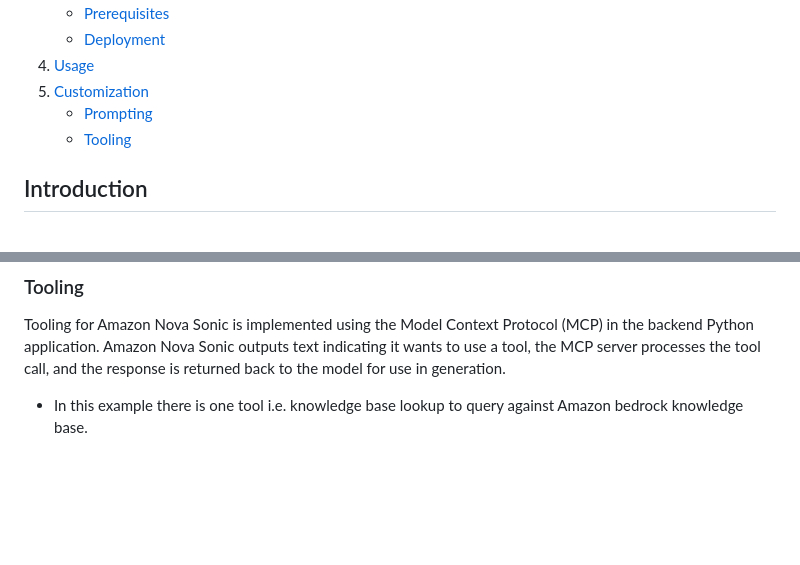
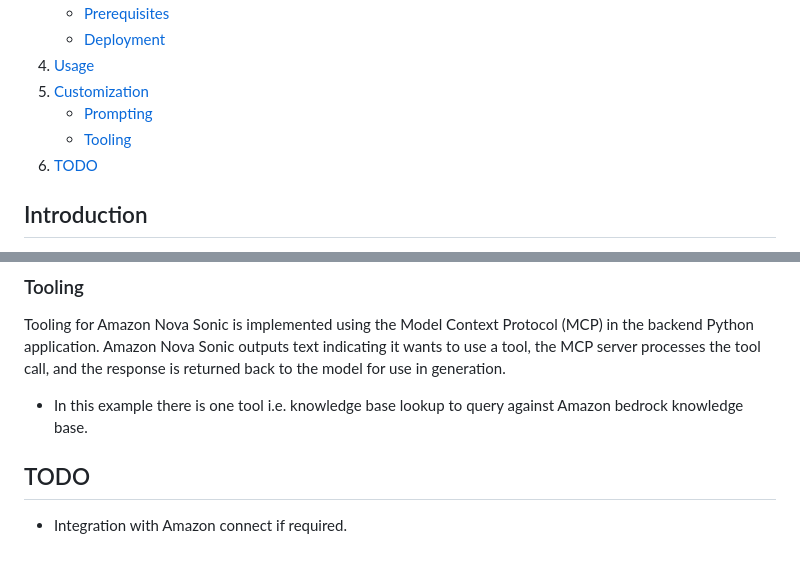
Before and after one commit to anikm1987/caag_sonic_ps, a Markdown page: Readme.md, 2 parts joined by grey strips. Rendered like a GitHub page; blank space fills up the shorter version.

Commit message:
updated instructions

```diff
--- a/Readme.md
+++ b/Readme.md
@@ -17,7 +17,7 @@ Context
 5. [Customization](#customization)
    - [Prompting](#prompting)
    - [Tooling](#tooling)
-
+6. [TODO](#TODO)
 
 
 
@@ -90,3 +90,7 @@ You can change the system prompt from the UI.
 Tooling for Amazon Nova Sonic is implemented using the Model Context Protocol (MCP) in the backend Python application. Amazon Nova Sonic outputs text indicating it wants to use a tool, the MCP server processes the tool call, and the response is returned back to the model for use in generation.
 
 - In this example there is one tool i.e. knowledge base lookup to query against Amazon bedrock knowledge base.
+
+
+## TODO
+- Integration with Amazon connect if required.
```
